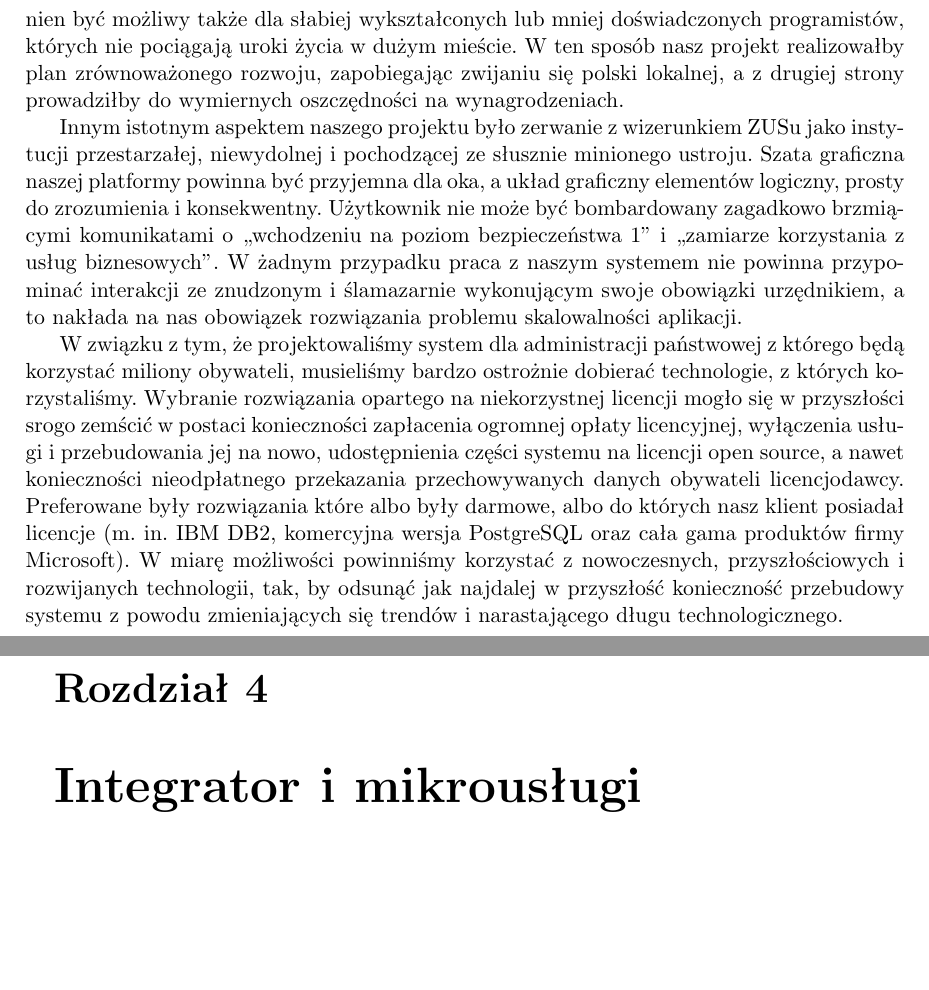
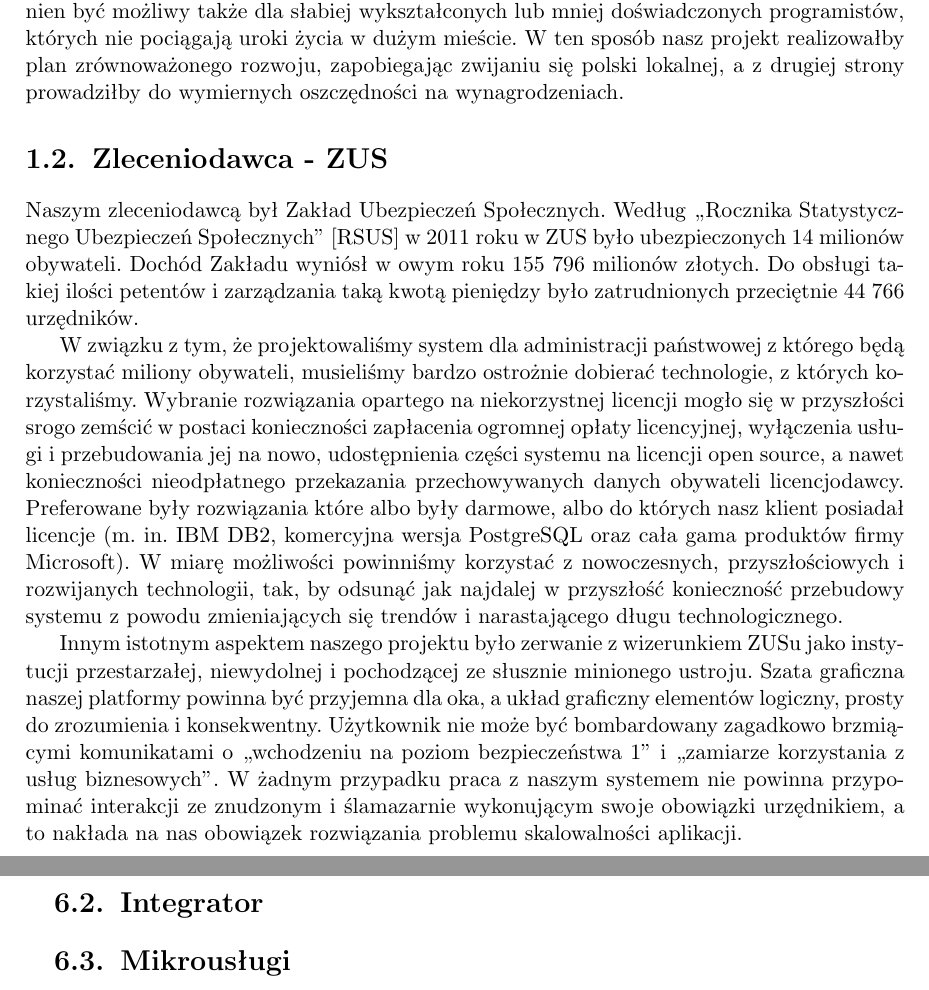
Before and after one commit to zhtk/bachelor-thesis, a LaTeX thesis (praca/praca.tex): two parts of pages 8 and 19 of 27, joined at a grey line, cut so that both start at the same text, the shorter picture padded with empty space. Compiled offline with pdfLaTeX.

Commit message:
Nowy układ

```diff
--- a/praca/praca.tex
+++ b/praca/praca.tex
@@ -109,24 +110,34 @@ programistów, których nie pociągają uroki życia w dużym mieście. W ten sp
 zrównoważonego rozwoju, zapobiegając zwijaniu się polski lokalnej, a z drugiej strony prowadziłby do wymiernych
 oszczędności na wynagrodzeniach.
 
-Innym istotnym aspektem naszego projektu było zerwanie z wizerunkiem ZUSu jako instytucji przestarzałej, niewydolnej
-i pochodzącej ze słusznie minionego ustroju. Szata graficzna naszej platformy powinna być przyjemna dla oka, a układ
-graficzny elementów logiczny, prosty do zrozumienia i konsekwentny. Użytkownik nie może być bombardowany zagadkowo
-brzmiącymi komunikatami o ,,wchodzeniu na poziom bezpieczeństwa 1'' i ,,zamiarze korzystania z usług biznesowych''.
-W żadnym przypadku praca z naszym systemem nie
-powinna przypominać interakcji ze znudzonym i ślamazarnie wykonującym swoje obowiązki urzędnikiem, a to nakłada na
-nas obowiązek rozwiązania problemu skalowalności aplikacji.
+\section{Zleceniodawca - ZUS}
 
-W związku z tym, że projektowaliśmy system dla administracji państwowej z którego będą korzystać miliony obywateli,
-musieliśmy bardzo ostrożnie dobierać technologie, z których korzystaliśmy. Wybranie rozwiązania opartego na
-niekorzystnej licencji mogło się w przyszłości srogo zemścić w postaci konieczności zapłacenia ogromnej opłaty
-licencyjnej, wyłączenia usługi i przebudowania jej na nowo, udostępnienia części systemu na licencji open source, a
-nawet konieczności nieodpłatnego przekazania przechowywanych danych obywateli licencjodawcy. Preferowane były
-rozwiązania które albo były darmowe, albo do których nasz klient posiadał licencje (m. in. IBM DB2, komercyjna wersja PostgreSQL oraz cała gama produktów firmy Microsoft). W miarę możliwości
-powinniśmy korzystać z nowoczesnych, przyszłościowych i rozwijanych technologii, tak, by odsunąć jak najdalej w
-przyszłość konieczność przebudowy systemu z powodu zmieniających się trendów i narastającego długu technologicznego.
+Naszym zleceniodawcą był Zakład Ubezpieczeń Społecznych. Według ,,Rocznika
+Statystycznego Ubezpieczeń Społecznych'' \cite{rocznik} w 2011 roku w ZUS było ubezpieczonych
+14 milionów obywateli. Dochód Zakładu wyniósł w owym roku 155 796 milionów
+złotych. Do obsługi takiej ilości petentów i zarządzania taką kwotą pieniędzy
+było zatrudnionych przeciętnie 44 766 urzędników.
 
-%Elementy, które powinny się znaleźć w dokumencie opisującym wizję to:
-%Opis rozwiązania, Korzyści biznesowe, Wizja projektu i zakres, Analiza korzyści, Wymagania biznesowe, Wymagania użytkowników, Wymagania operacyjne, Wymagania systemowe, Wymagania bezpieczeństwa, Zakres projektu, Cele biznesowe, Cele techniczne, Kryteria operacyjne, Ograniczenia, Definicja profili użytkowników, Analizy użytkowania, Scenariusze wykorzystania
+W związku z tym, że projektowaliśmy system dla administracji państwowej z
+którego będą korzystać miliony obywateli, musieliśmy bardzo ostrożnie dobierać
+technologie, z których korzystaliśmy. Wybranie rozwiązania opartego na
+niekorzystnej licencji mogło się w przyszłości srogo zemścić w postaci
+konieczności zapłacenia ogromnej opłaty licencyjnej, wyłączenia usługi i
+przebudowania jej na nowo, udostępnienia części systemu na licencji open source,
+a nawet konieczności nieodpłatnego przekazania przechowywanych danych obywateli
+licencjodawcy. Preferowane były rozwiązania które albo były darmowe, albo do
+których nasz klient posiadał licencje (m. in. IBM DB2, komercyjna wersja
+PostgreSQL oraz cała gama produktów firmy Microsoft). W miarę możliwości
+powinniśmy korzystać z nowoczesnych, przyszłościowych i rozwijanych technologii,
+tak, by odsunąć jak najdalej w przyszłość konieczność przebudowy systemu z
+powodu zmieniających się trendów i narastającego długu technologicznego.
 
-\chapter{Architektura aplikacji}
+Innym istotnym aspektem naszego projektu było zerwanie z wizerunkiem ZUSu jako
+instytucji przestarzałej, niewydolnej i pochodzącej ze słusznie minionego
+ustroju. Szata graficzna naszej platformy powinna być przyjemna dla oka, a układ
+graficzny elementów logiczny, prosty do zrozumienia i konsekwentny. Użytkownik
+nie może być bombardowany zagadkowo brzmiącymi komunikatami o ,,wchodzeniu na
+poziom bezpieczeństwa 1'' i ,,zamiarze korzystania z usług biznesowych''. W
+żadnym przypadku praca z naszym systemem nie powinna przypominać interakcji
+ze znudzonym i ślamazarnie wykonującym swoje obowiązki urzędnikiem, a to
+nakłada na nas obowiązek rozwiązania problemu skalowalności aplikacji.
@@ -277,4 +304,6 @@ Sposób dodawania mikrosusług, style guide.
-\chapter{Integrator i mikrousługi}\label{r:ims}
+\section{Integrator}
+
+\section{Mikrousługi}
 
 \chapter{Obserwator emerytalny}
 Z uwagi na bardzo niepewny charakter naszego projektu i trudności związane z
```
Also changed, not shown: praca/praca.tex (38 more changed lines).
